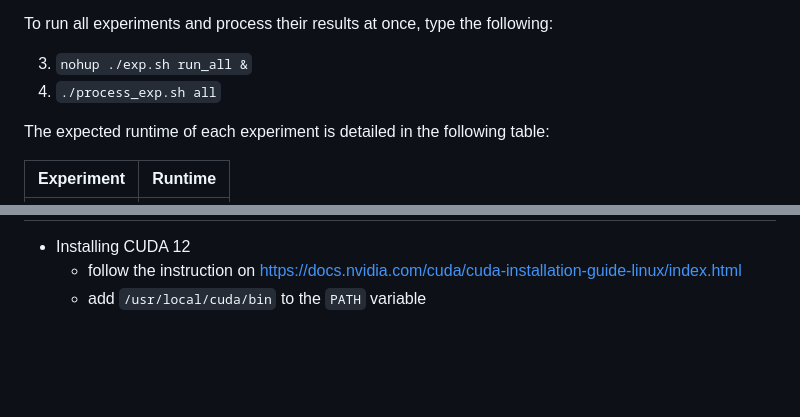
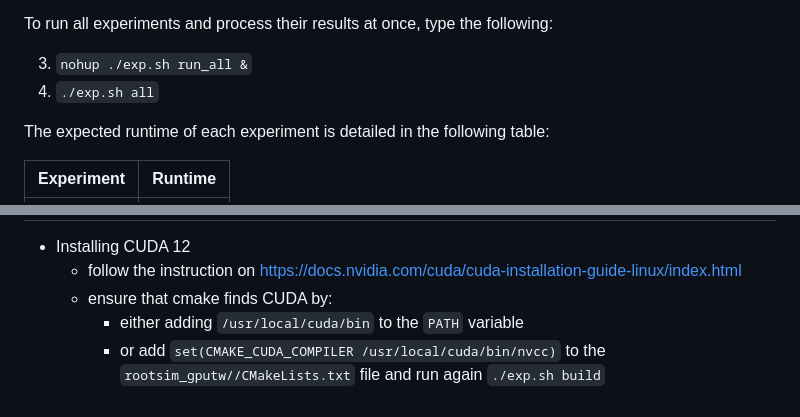
Before and after one commit to ROOT-Sim/ftl-experiments, a Markdown page: README.md, 2 parts joined by grey strips. GitHub-like rendering; blank space fills up the shorter version.

Commit message:
Finalized readme
Signed-off-by: Romolo Marotta <romolo.marotta@gmail.com>

````diff
--- a/README.md
+++ b/README.md
@@ -90,7 +90,7 @@ To run an experiment <exp> and process its results, type the following:
 To run all experiments and process their results at once, type the following:
 
 3. ```nohup ./exp.sh run_all &```
-4. ```./process_exp.sh all```
+4. ```./exp.sh all```
 
 The expected runtime of each experiment is detailed in the following table:
 
@@ -136,4 +136,6 @@ All scripts have been tested by running them from the following path:
 
 * Installing CUDA 12
   * follow the instruction on https://docs.nvidia.com/cuda/cuda-installation-guide-linux/index.html
-  * add ```/usr/local/cuda/bin``` to the ```PATH``` variable
+  * ensure that cmake finds CUDA by:
+     * either adding ```/usr/local/cuda/bin``` to the ```PATH``` variable
+     * or add ```set(CMAKE_CUDA_COMPILER /usr/local/cuda/bin/nvcc)``` to the ```rootsim_gputw//CMakeLists.txt``` file and run again ```./exp.sh build```
````
